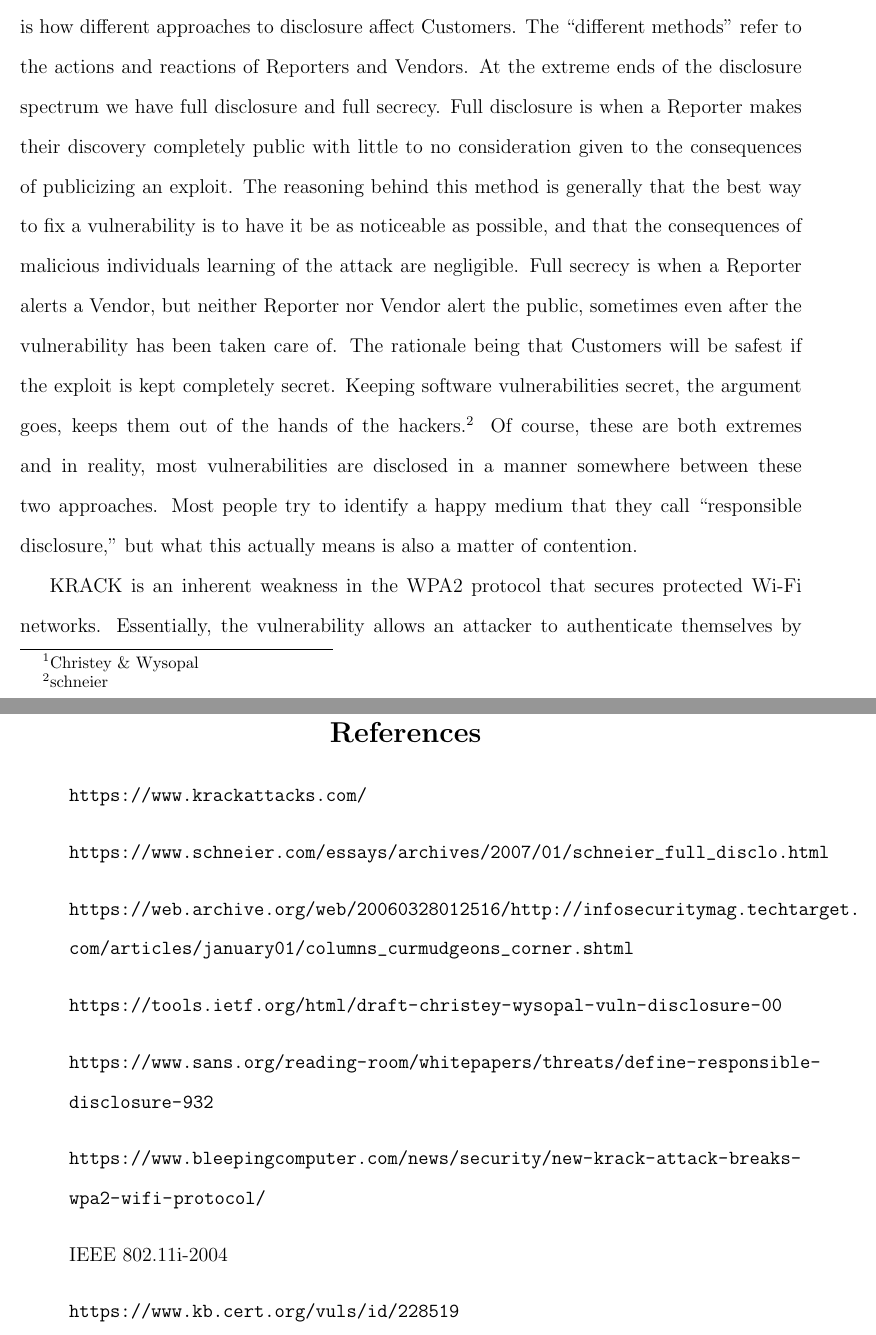
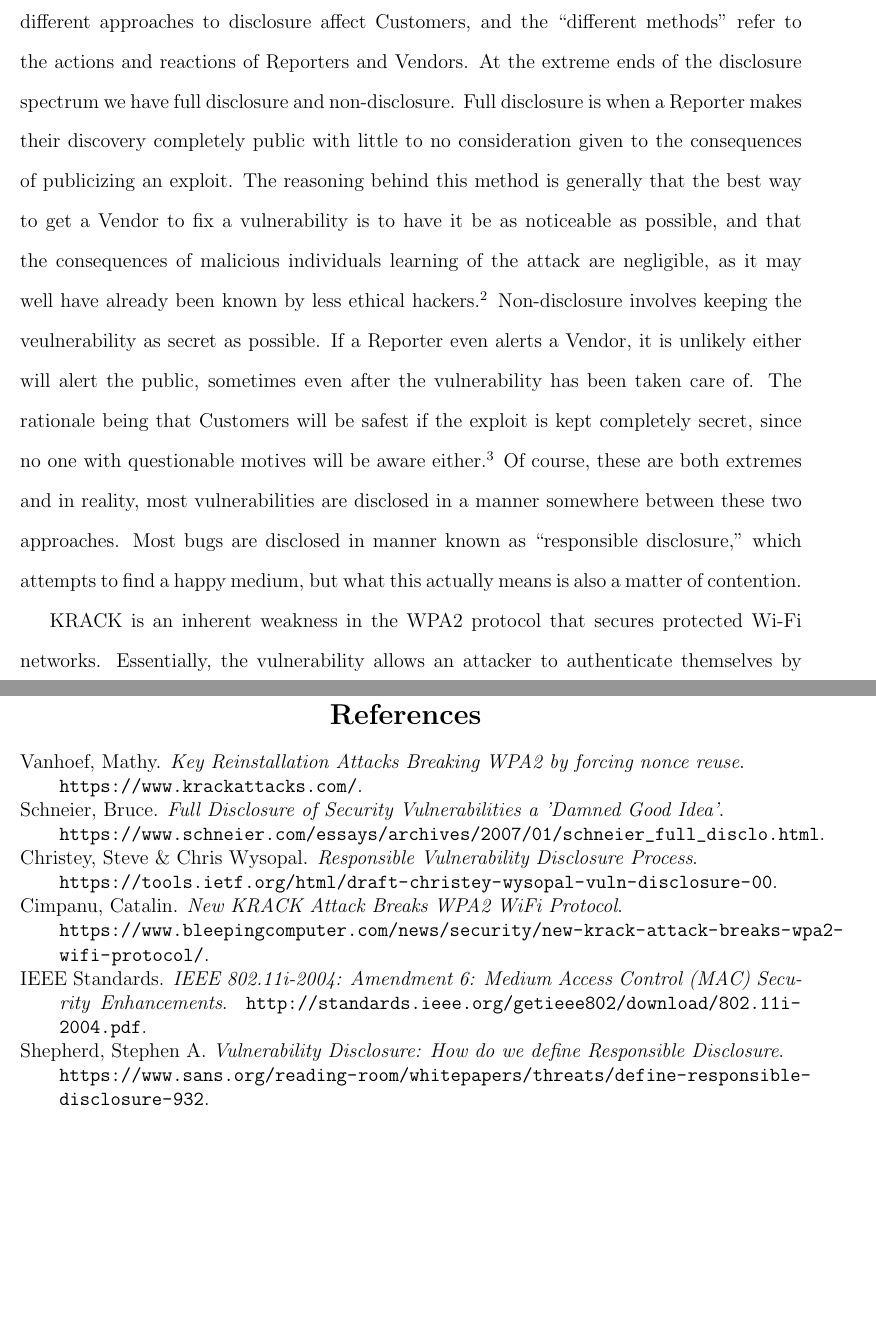
Before and after one commit to adonSh/comp116-ashapiro, a LaTeX document (finalproject/paper.tex): two parts of pages 2 and 7 of 7, joined at a grey line, cut so that both start at the same text, the shorter picture padded with empty space. Compiled offline with pdfLaTeX.

Commit message:
more work finalizing final paper

```diff
--- a/finalproject/paper.tex
+++ b/finalproject/paper.tex
@@ -41,4 +40,3 @@ Disclosure, as it pertains to cyber-security, refers to the manner in which
 people are made aware of vulnerabilities in their software. This can mean many
 different things, however. To formalize different approaches to disclosure, it
 is helpful to define three roles in the process: Vendors, Customers, and
-Reporters.\footnote{Christey \& Wysopal} As defined by Christey and Wysopal,
@@ -50,21 +48,26 @@ vulnerability,'' and a Reporter is an ``individual or organization that informs
-debate is how different approaches to disclosure affect Customers. The
+(or attempts to inform) the Vendor of the vulnerability.''\footnote{Christey \& Wysopal, \textit{Responsible Vulnerability Disclosure Process}.}
+The crux of the
+issue is how different approaches to disclosure affect Customers, and the
 ``different methods'' refer to the actions and reactions of Reporters and
 Vendors. At the extreme ends of the disclosure spectrum we have full disclosure
-and full secrecy. Full disclosure is when a Reporter makes their discovery
+and non-disclosure. Full disclosure is when a Reporter makes their discovery
 completely public with little to no consideration given to the consequences of
 publicizing an exploit. The reasoning behind this method is generally that the
-best way to fix a vulnerability is to have it be as noticeable as possible, and
+best way to get a Vendor to fix a vulnerability is to have it be as noticeable
+as possible, and
 that the consequences of malicious individuals learning of the attack are
-negligible.
-Full secrecy is when a Reporter alerts a Vendor, but neither Reporter nor
-Vendor alert the public, sometimes even after the vulnerability has been taken
+negligible, as it may well have already been known by less ethical hackers.\footnote{Stephen A. Shepherd, \textit{ Vulnerability Disclosure: How do we define Responsible Disclosure}.}
+Non-disclosure involves keeping the veulnerability as secret as possible. If a
+Reporter even alerts a Vendor, it is unlikely either will
+alert the public, sometimes even after the vulnerability has been taken
 care of. The rationale being that Customers will be safest if the exploit is
-kept completely secret. Keeping software vulnerabilities secret, the argument goes, keeps them out of the hands of the hackers.\footnote{schneier}
+kept completely secret, since no one with questionable motives will be aware
+either.\footnote{schneier}
 Of course, these are both extremes and in reality, most
 vulnerabilities are disclosed in a manner somewhere between these two
-approaches. Most people try to identify a happy medium that they call
-``responsible disclosure,'' but what this actually means is also a matter of
-contention.
+approaches. Most bugs are disclosed in manner known as
+``responsible disclosure,'' which attempts to find a happy medium, but what
+this actually means is also a matter of contention.
 
 KRACK is an inherent weakness in the WPA2 protocol that
 secures protected Wi-Fi networks. Essentially, the vulnerability allows an
@@ -199,15 +203,43 @@ disclosure. Thus, an earlier full disclosure would have been more ethical.
 \newpage
 \section*{\hfil References \hfil}
-\begin{itemize}[label=]
-	\item \url{https://www.krackattacks.com/}
-	\item \url{https://www.schneier.com/essays/archives/2007/01/schneier_full_disclo.html}
-  \item \url{https://web.archive.org/web/20060328012516/http://infosecuritymag.techtarget.com/articles/january01/columns_curmudgeons_corner.shtml}
-  \item \url{https://tools.ietf.org/html/draft-christey-wysopal-vuln-disclosure-00}
-  \item \url{https://www.sans.org/reading-room/whitepapers/threats/define-responsible-disclosure-932}
-  \item \url{https://www.bleepingcomputer.com/news/security/new-krack-attack-breaks-wpa2-wifi-protocol/}
-  \item IEEE 802.11i-2004
-  \item \url{https://www.kb.cert.org/vuls/id/228519}
-\end{itemize}
+\noindent \hangindent=2em
+Vanhoef, Mathy.
+\textit{Key Reinstallation Attacks Breaking WPA2 by forcing nonce reuse}. \\
+\url{https://www.krackattacks.com/}.
 
-\end{doublespace}
+\noindent \hangindent=2em
+Schneier, Bruce.
+\textit{Full Disclosure of Security Vulnerabilities a 'Damned Good Idea'}. \\
+\url{https://www.schneier.com/essays/archives/2007/01/schneier_full_disclo.html}.
+
+\noindent \hangindent=2em
+Christey, Steve \& Chris Wysopal.
+\textit{Responsible Vulnerability Disclosure Process}. \\
+\url{https://tools.ietf.org/html/draft-christey-wysopal-vuln-disclosure-00}.
+
+\noindent \hangindent=2em
+Cimpanu, Catalin.
+\textit{New KRACK Attack Breaks WPA2 WiFi Protocol}. \\
+\url{https://www.bleepingcomputer.com/news/security/new-krack-attack-breaks-wpa2-wifi-protocol/}.
+
+\noindent \hangindent=2em
+IEEE Standards.
+\textit{IEEE 802.11i-2004: Amendment 6: Medium Access Control (MAC) Security Enhancements}.
+\url{http://standards.ieee.org/getieee802/download/802.11i-2004.pdf}.
+
+\noindent \hangindent=2em
+Shepherd, Stephen A.
+\textit{Vulnerability Disclosure: How do we define Responsible Disclosure}. \\
+\url{https://www.sans.org/reading-room/whitepapers/threats/define-responsible-disclosure-932}.
+
+%\begin{itemize}[label=]
+%	\item \url{https://www.schneier.com/essays/archives/2007/01/schneier_full_disclo.html}
+%  \item \url{https://web.archive.org/web/20060328012516/http://infosecuritymag.techtarget.com/articles/january01/columns_curmudgeons_corner.shtml}
+%  \item \url{https://tools.ietf.org/html/draft-christey-wysopal-vuln-disclosure-00}
+%  \item \url{https://www.sans.org/reading-room/whitepapers/threats/define-responsible-disclosure-932}
+%  \item \url{https://www.bleepingcomputer.com/news/security/new-krack-attack-breaks-wpa2-wifi-protocol/}
+%  \item IEEE 802.11i-2004
+%  \item \url{https://www.kb.cert.org/vuls/id/228519}
+%\end{itemize}
+
 \end{document}
```
Also changed, not shown: finalproject/paper.pdf, finalproject/paper.tex (8 more changed lines), 1 other file.
